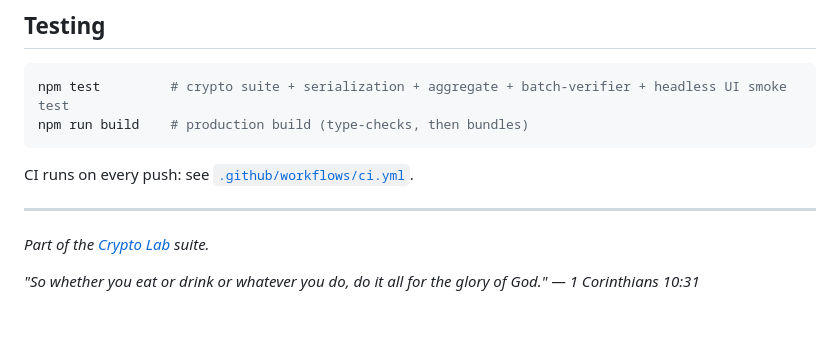
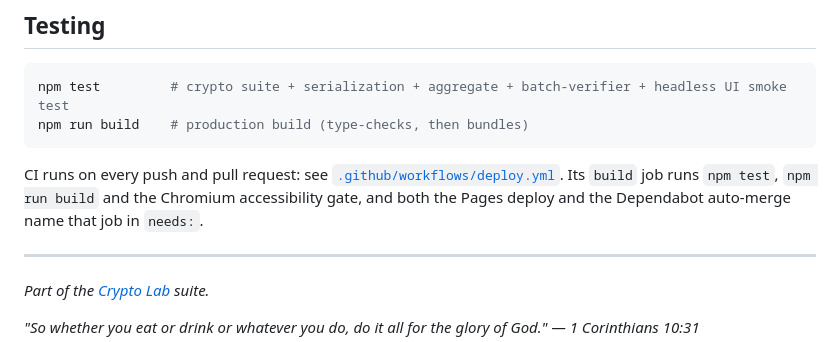
Before and after one commit to systemslibrarian/crypto-lab-bulletproofs, a Markdown page: README.md, the part around the change. GitHub-like rendering; blank space fills up the shorter version.

Commit message:
Point the README at the workflow this lab actually has (#21)
The README named `.github/workflows/ci.yml`. This repository has one workflow,
`.github/workflows/deploy.yml`, so the link 404s and the sentence describes a
file that is not there. The checks it claims are real: the `build` job runs
`npm test`, `npm run build` and the Chromium accessibility gate on every
push and pull request, and both `deploy` and `dependabot-auto-merge` name that
job in `needs:`.

One workflow with one gate job is the shape `gate-sync` requires and
audits/_MASTER-TEMPLATE.md 6.1-6.2 specifies; the README was still describing
the two-workflow shape that preceded it. No workflow, test or source file is
touched.

Reported as crypto-lab#28.

Co-authored-by: Claude Opus 5 <noreply@anthropic.com>

````diff
--- a/README.md
+++ b/README.md
@@ -72,7 +72,9 @@ npm test         # crypto suite + serialization + aggregate + batch-verifier + h
 npm run build    # production build (type-checks, then bundles)
 ```
 
-CI runs on every push: see [`.github/workflows/ci.yml`](.github/workflows/ci.yml).
+CI runs on every push and pull request: see [`.github/workflows/deploy.yml`](.github/workflows/deploy.yml).
+Its `build` job runs `npm test`, `npm run build` and the Chromium accessibility gate, and
+both the Pages deploy and the Dependabot auto-merge name that job in `needs:`.
 
 ---
 
````
